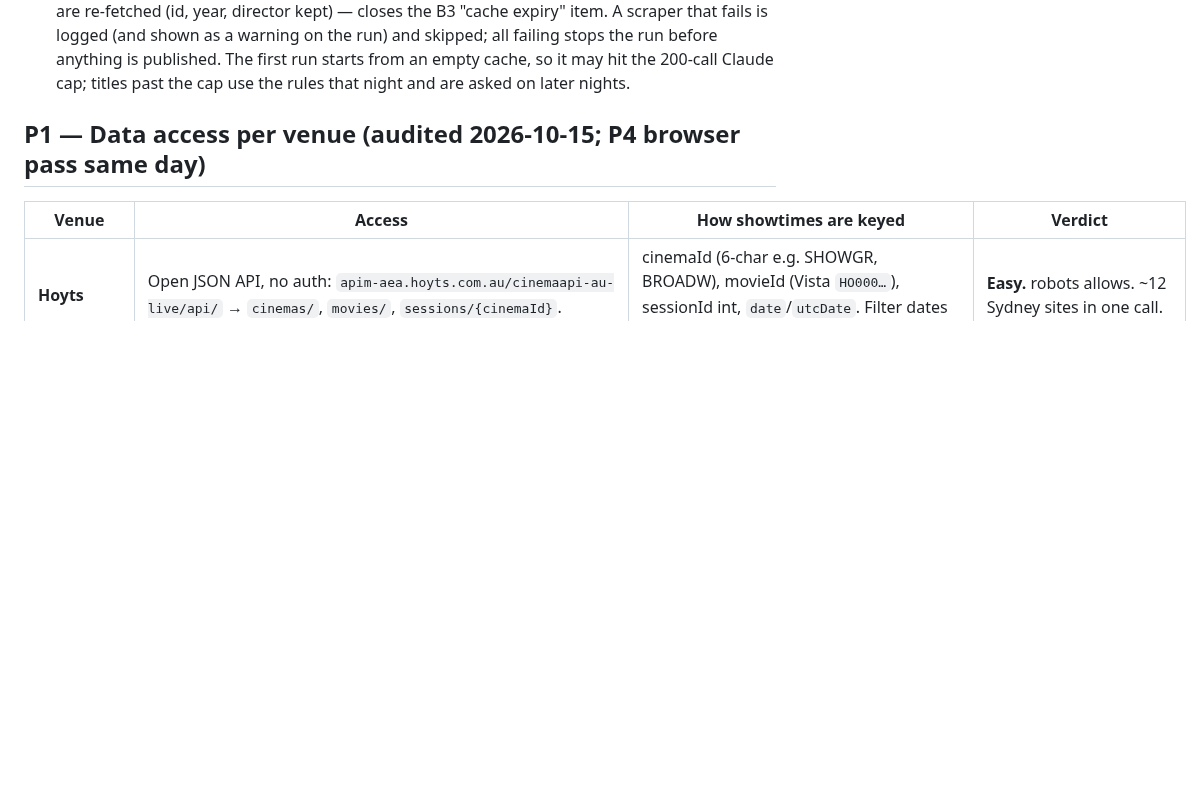
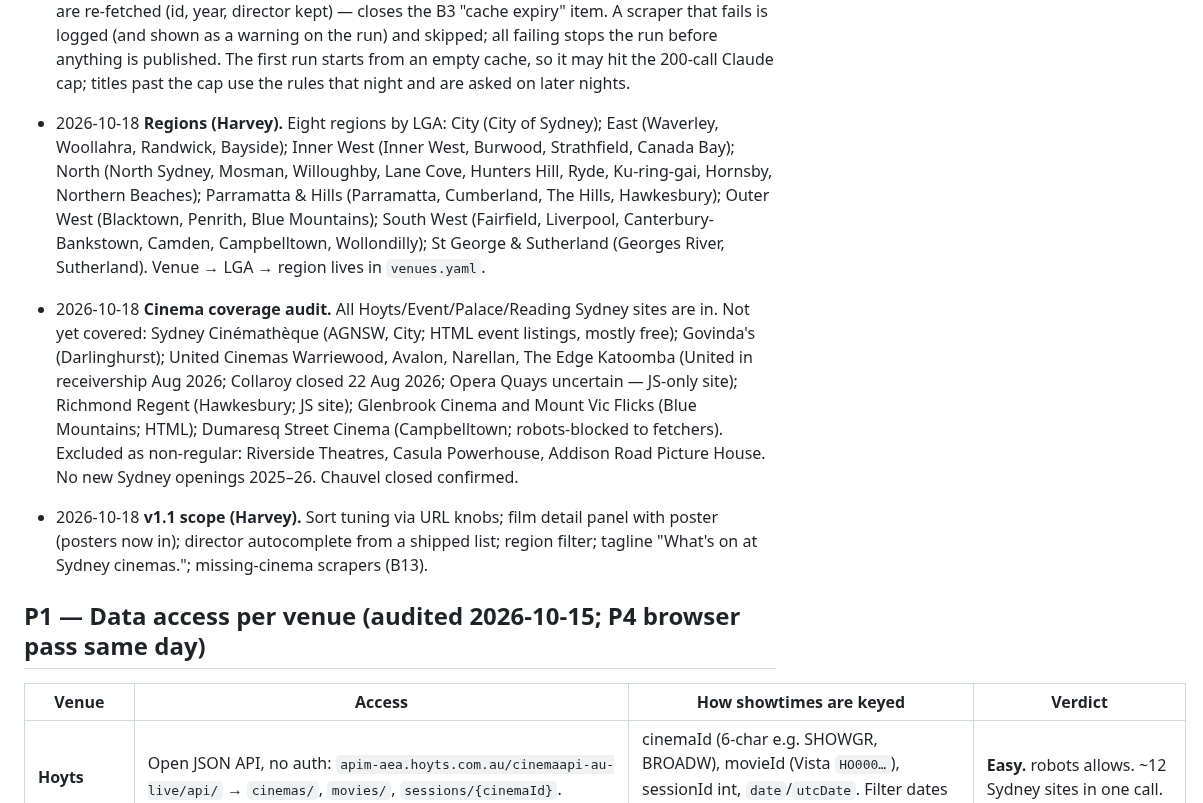
Before and after one commit to Harveylrc/sydney-cine, a Markdown page: DECISIONS.md, the part around the change. Drawn GitHub-style; blank space fills up the shorter version.

```diff
--- a/DECISIONS.md
+++ b/DECISIONS.md
@@ -31,6 +31,9 @@
 - 2026-10-19 **Drive In Blacktown is included** (Harvey, after B5f): it runs year-round, so SPEC's "outdoor/seasonal until a season is live" exclusion doesn't apply. Event slug `drive-in-blacktown`.
 
 - 2026-10-19 **Nightly job (B6).** GitHub Actions, `.github/workflows/nightly.yml`: two UTC crons (16:00, 17:00) and a guard that compares Sydney's UTC offset, so exactly one run happens at 03:00 Sydney all year. Steps: restore the TMDB lookup cache (`actions/cache`, carried from run to run so Claude is asked about each film once), download the published `data.json` (first-seen dates), `python export.py`, save the cache, deploy `public/` to Pages. Ratings older than 30 days are re-fetched (id, year, director kept) — closes the B3 "cache expiry" item. A scraper that fails is logged (and shown as a warning on the run) and skipped; all failing stops the run before anything is published. The first run starts from an empty cache, so it may hit the 200-call Claude cap; titles past the cap use the rules that night and are asked on later nights.
+- 2026-10-18 **Regions (Harvey).** Eight regions by LGA: City (City of Sydney); East (Waverley, Woollahra, Randwick, Bayside); Inner West (Inner West, Burwood, Strathfield, Canada Bay); North (North Sydney, Mosman, Willoughby, Lane Cove, Hunters Hill, Ryde, Ku-ring-gai, Hornsby, Northern Beaches); Parramatta & Hills (Parramatta, Cumberland, The Hills, Hawkesbury); Outer West (Blacktown, Penrith, Blue Mountains); South West (Fairfield, Liverpool, Canterbury-Bankstown, Camden, Campbelltown, Wollondilly); St George & Sutherland (Georges River, Sutherland). Venue → LGA → region lives in `venues.yaml`.
+- 2026-10-18 **Cinema coverage audit.** All Hoyts/Event/Palace/Reading Sydney sites are in. Not yet covered: Sydney Cinémathèque (AGNSW, City; HTML event listings, mostly free); Govinda's (Darlinghurst); United Cinemas Warriewood, Avalon, Narellan, The Edge Katoomba (United in receivership Aug 2026; Collaroy closed 22 Aug 2026; Opera Quays uncertain — JS-only site); Richmond Regent (Hawkesbury; JS site); Glenbrook Cinema and Mount Vic Flicks (Blue Mountains; HTML); Dumaresq Street Cinema (Campbelltown; robots-blocked to fetchers). Excluded as non-regular: Riverside Theatres, Casula Powerhouse, Addison Road Picture House. No new Sydney openings 2025–26. Chauvel closed confirmed.
+- 2026-10-18 **v1.1 scope (Harvey).** Sort tuning via URL knobs; film detail panel with poster (posters now in); director autocomplete from a shipped list; region filter; tagline "What's on at Sydney cinemas."; missing-cinema scrapers (B13).
 
 ## P1 — Data access per venue (audited 2026-10-15; P4 browser pass same day)
 
```
Also changed, not shown: LOG.md (+1 -0 lines), TASKS.md (+7 -0 lines).
